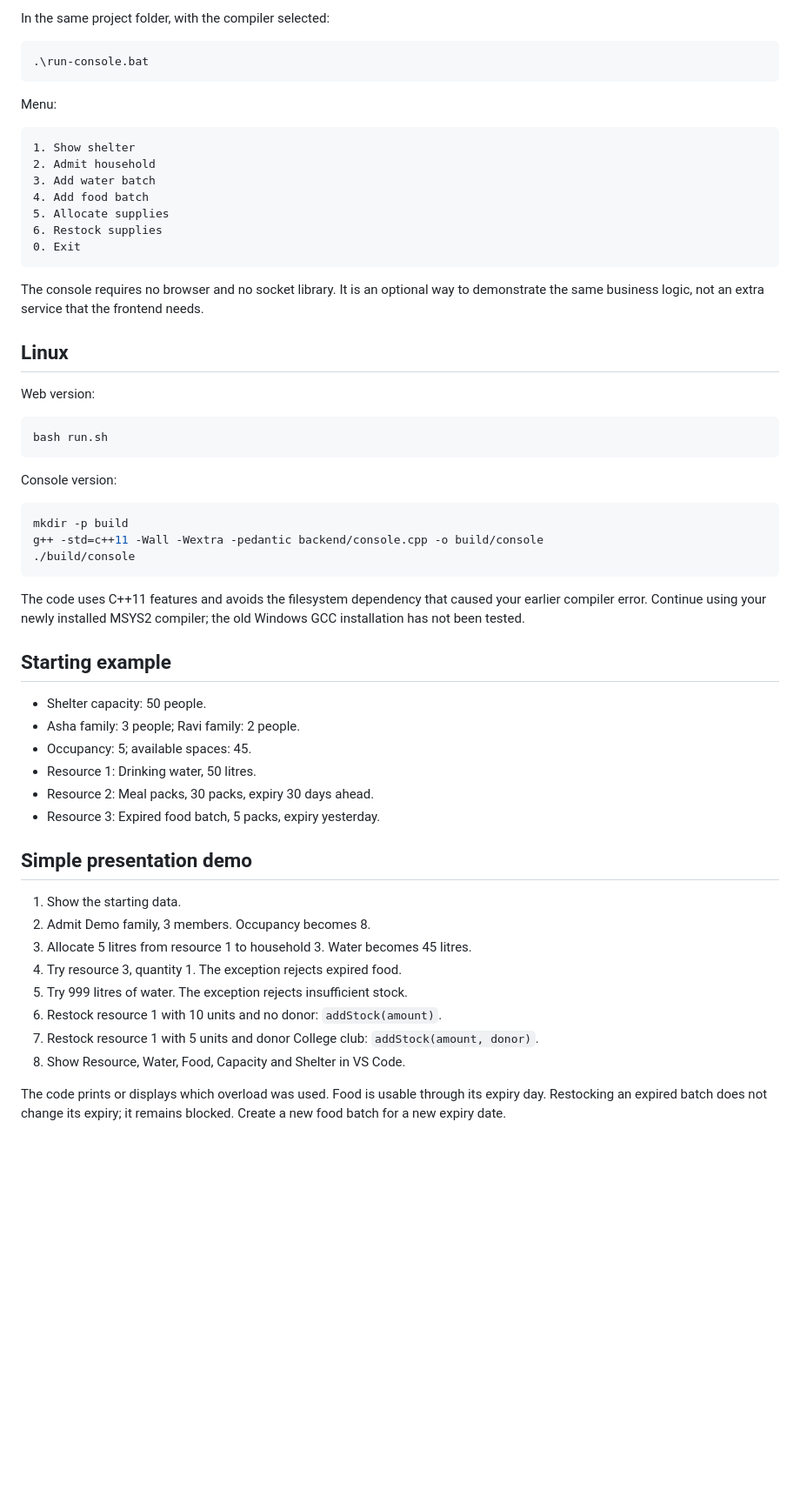
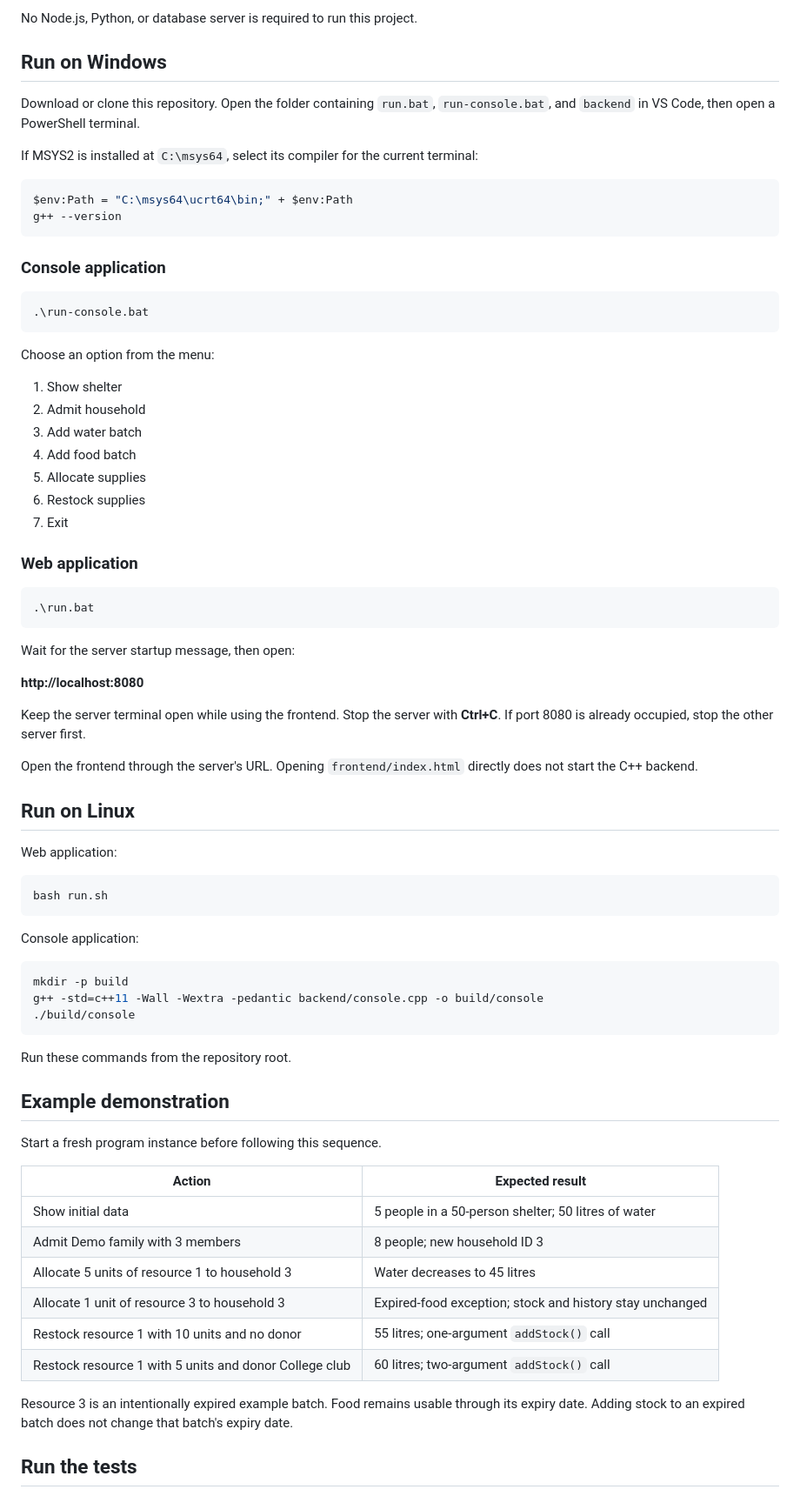
Before and after one commit to phoenix13-rin/Emergency-Shelter-OOPs, a Markdown page: README.md, the part around one of its changes. Shown at 87% size. Drawn GitHub-style; blank space fills up the shorter version.

````diff
--- a/README.md
+++ b/README.md
@@ -47,13 +62,25 @@ Opening `frontend/index.html` directly does not run C++. This version's frontend
 
-In the same project folder, with the compiler selected:
+No Node.js, Python, or database server is required to run this project.
+
+## Run on Windows
+
+Download or clone this repository. Open the folder containing `run.bat`, `run-console.bat`, and `backend` in VS Code, then open a PowerShell terminal.
+
+If MSYS2 is installed at `C:\msys64`, select its compiler for the current terminal:
+
+```powershell
+$env:Path = "C:\msys64\ucrt64\bin;" + $env:Path
+g++ --version
+```
+
+### Console application
 
 ```powershell
 .\run-console.bat
 ```
 
-Menu:
+Choose an option from the menu:
 
-```text
 1. Show shelter
 2. Admit household
 3. Add water batch
@@ -61,19 +88,30 @@ Menu:
 5. Allocate supplies
 6. Restock supplies
 0. Exit
+
+### Web application
+
+```powershell
+.\run.bat
 ```
 
-The console requires no browser and no socket library. It is an optional way to demonstrate the same business logic, not an extra service that the frontend needs.
+Wait for the server startup message, then open:
 
-## Linux
+**http://localhost:8080**
 
-Web version:
+Keep the server terminal open while using the frontend. Stop the server with **Ctrl+C**. If port 8080 is already occupied, stop the other server first.
+
+Open the frontend through the server's URL. Opening `frontend/index.html` directly does not start the C++ backend.
+
+## Run on Linux
+
+Web application:
 
 ```bash
 bash run.sh
 ```
 
-Console version:
+Console application:
 
 ```bash
 mkdir -p build
@@ -81,27 +119,22 @@ g++ -std=c++11 -Wall -Wextra -pedantic backend/console.cpp -o build/console
 ./build/console
 ```
 
-The code uses C++11 features and avoids the filesystem dependency that caused your earlier compiler error. Continue using your newly installed MSYS2 compiler; the old Windows GCC installation has not been tested.
+Run these commands from the repository root.
 
-## Starting example
+## Example demonstration
 
-- Shelter capacity: 50 people.
-- Asha family: 3 people; Ravi family: 2 people.
-- Occupancy: 5; available spaces: 45.
-- Resource 1: Drinking water, 50 litres.
-- Resource 2: Meal packs, 30 packs, expiry 30 days ahead.
-- Resource 3: Expired food batch, 5 packs, expiry yesterday.
+Start a fresh program instance before following this sequence.
 
-## Simple presentation demo
+| Action | Expected result |
+| --- | --- |
+| Show initial data | 5 people in a 50-person shelter; 50 litres of water |
+| Admit Demo family with 3 members | 8 people; new household ID 3 |
+| Allocate 5 units of resource 1 to household 3 | Water decreases to 45 litres |
+| Allocate 1 unit of resource 3 to household 3 | Expired-food exception; stock and history stay unchanged |
+| Restock resource 1 with 10 units and no donor | 55 litres; one-argument `addStock()` call |
+| Restock resource 1 with 5 units and donor College club | 60 litres; two-argument `addStock()` call |
 
-1. Show the starting data.
-2. Admit Demo family, 3 members. Occupancy becomes 8.
-3. Allocate 5 litres from resource 1 to household 3. Water becomes 45 litres.
-4. Try resource 3, quantity 1. The exception rejects expired food.
-5. Try 999 litres of water. The exception rejects insufficient stock.
-6. Restock resource 1 with 10 units and no donor: `addStock(amount)`.
-7. Restock resource 1 with 5 units and donor College club: `addStock(amount, donor)`.
-8. Show Resource, Water, Food, Capacity and Shelter in VS Code.
+Resource 3 is an intentionally expired example batch. Food remains usable through its expiry date. Adding stock to an expired batch does not change that batch's expiry date.
 
-The code prints or displays which overload was used. Food is usable through its expiry day. Restocking an expired batch does not change its expiry; it remains blocked. Create a new food batch for a new expiry date.
+## Run the tests
 
````
Also changed, not shown: other parts of README.md (+62 -61 lines).
